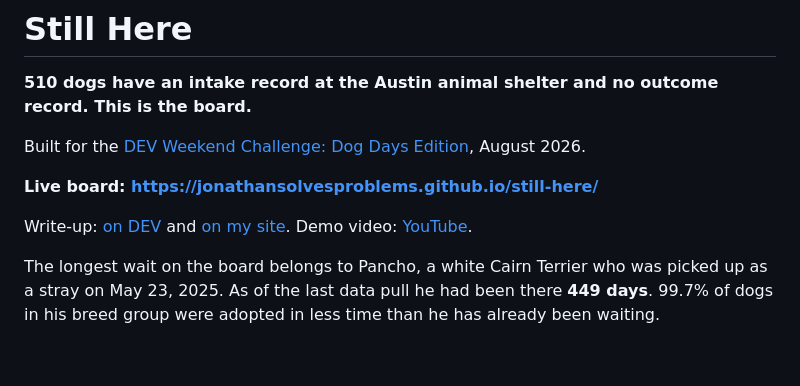
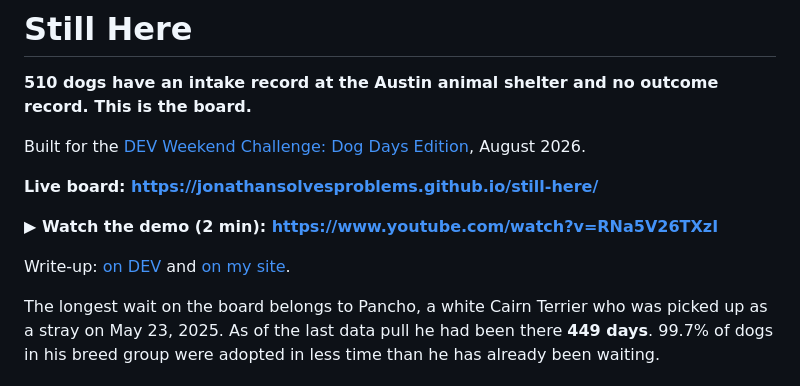
Before and after one commit to JonathanSolvesProblems/still-here, a Markdown page: README.md, the part around the change. Drawn GitHub-style; blank space fills up the shorter version.

Commit message:
Promote demo video link to standalone prominent line in README
Was buried on the same line as the writeup links. Now sits directly
under the live-board line, bolded with a play icon, matching how
the coldpath README leads with its demo.

```diff
--- a/README.md
+++ b/README.md
@@ -6,9 +6,10 @@ Built for the [DEV Weekend Challenge: Dog Days Edition](https://dev.to/challenge
 
 **Live board: https://jonathansolvesproblems.github.io/still-here/**
 
+**▶ Watch the demo (2 min): https://www.youtube.com/watch?v=RNa5V26TXzI**
+
 Write-up: [on DEV](https://dev.to/jonathansolvesstuff/everyone-believes-black-dogs-get-left-behind-i-checked-99916-shelter-records-they-dont-2ff5)
 and [on my site](https://jonathanandrei.com/blog/still-here-austin-shelter-black-dog-syndrome-99916-stays/).
-Demo video: [YouTube](https://www.youtube.com/watch?v=RNa5V26TXzI).
 
 The longest wait on the board belongs to Pancho, a white Cairn Terrier who was
 picked up as a stray on May 23, 2025. As of the last data pull he had been there
```
